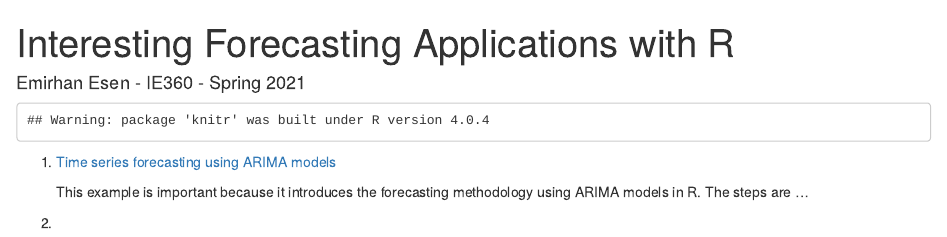
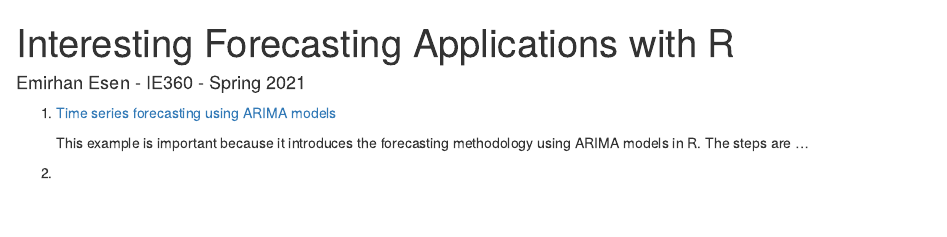
Before and after one commit to BU-IE-360/spring21-hanemiresen, an R Markdown document (files/IE360_Spring21_Homework0.Rmd): the page in a window 1100 px wide, from its top. The pictures show the output file files/IE360_Spring21_Homework0.html that the author committed with the source, opened offline.

Commit message:
Warning Del

````diff
--- a/files/IE360_Spring21_Homework0.Rmd
+++ b/files/IE360_Spring21_Homework0.Rmd
@@ -7,7 +7,7 @@ library(knitr)
 opts_chunk$set(tidy.opts=list(width.cutoff=60),tidy=TRUE)
 ```
 
-```{r,echo=TRUE,eval=FALSE,warning=FALSE}
+```{r,echo=FALSE,eval=FALSE,warning=FALSE}
 rmarkdown::render("/home/baydogan/Courses/IE360/Guidelines/example_homework_0.Rmd",output_format="pdf_document")
 rmarkdown::render("/home/baydogan/Courses/IE360/Guidelines/example_homework_0.Rmd",output_format="html_document")
 ```
````
Also changed, not shown: files/IE360_Spring21_Homework0.html.
